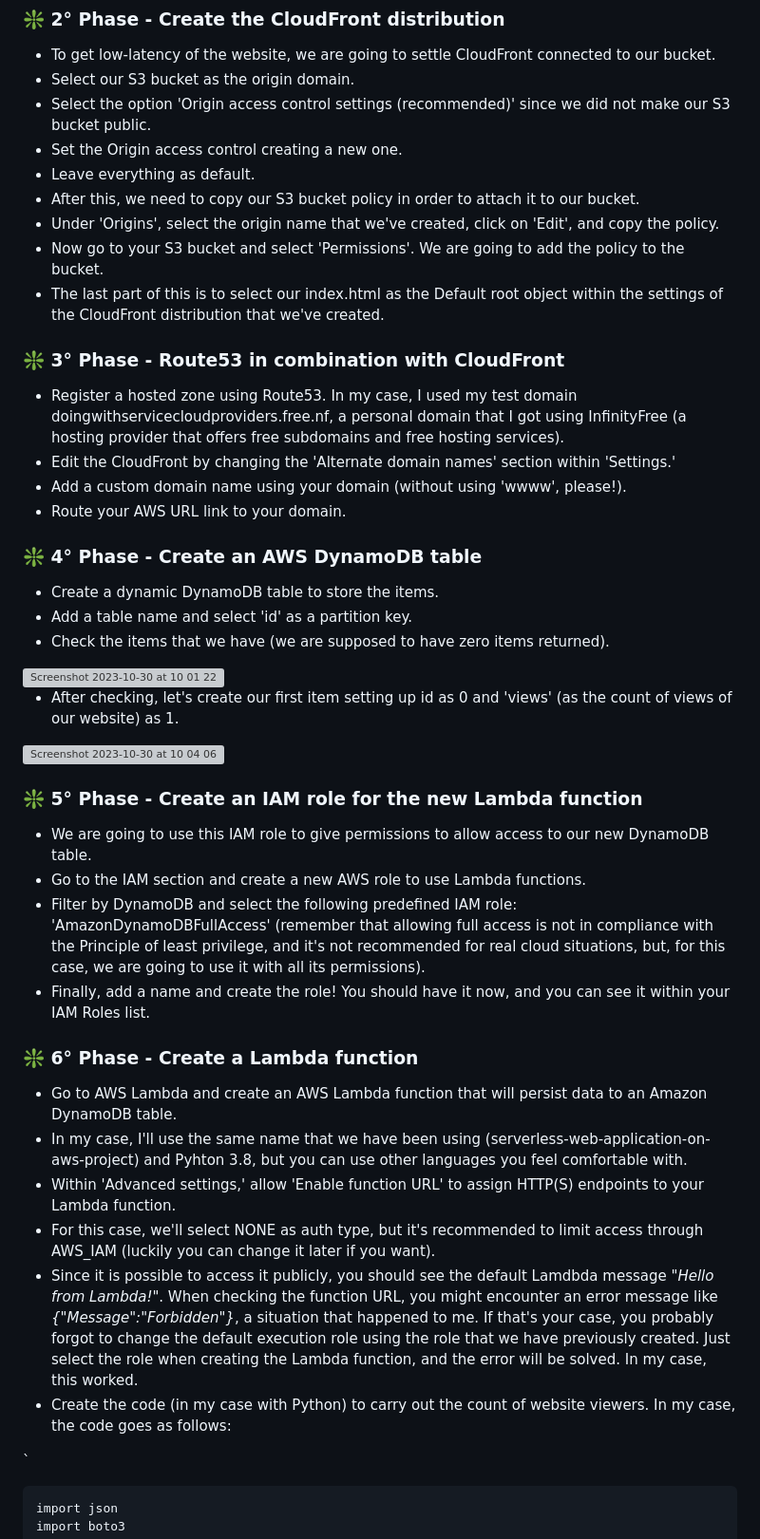
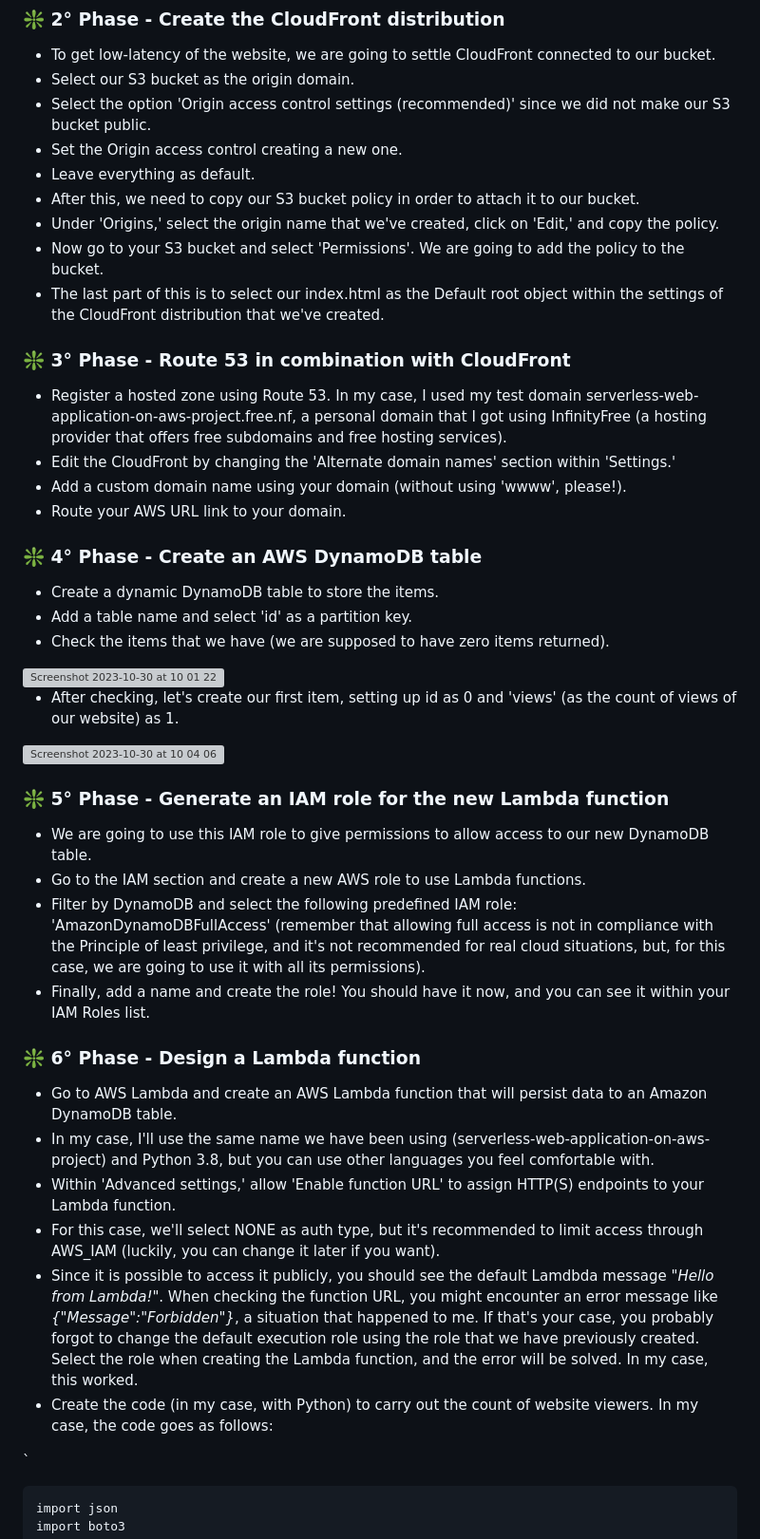
Before and after one commit to jgalvalisi/AWS, a Markdown page: serverless-web-app/README.md, the part around one of its changes. Shown at 95% size. Drawn GitHub-style; grey boxes are pictures that could not be loaded.

```diff
--- a/serverless-web-app/README.md
+++ b/serverless-web-app/README.md
@@ -30,14 +30,14 @@ What we want to accomplish at the end is to count the number of viewers our new
 - Set the Origin access control creating a new one.
 - Leave everything as default.
 - After this, we need to copy our S3 bucket policy in order to attach it to our bucket.
-- Under 'Origins', select the origin name that we've created, click on 'Edit', and copy the policy.
+- Under 'Origins,' select the origin name that we've created, click on 'Edit,' and copy the policy.
 - Now go to your S3 bucket and select 'Permissions'. We are going to add the policy to the bucket.
 - The last part of this is to select our index.html as the Default root object within the settings of the CloudFront distribution that we've created.
 
 
-### ❇️  3° Phase - Route53 in combination with CloudFront
+### ❇️  3° Phase - Route 53 in combination with CloudFront
 
-- Register a hosted zone using Route53. In my case, I used my test domain doingwithservicecloudproviders.free.nf, a personal domain that I got using InfinityFree (a hosting provider that offers free subdomains and free hosting services).
+- Register a hosted zone using Route 53. In my case, I used my test domain serverless-web-application-on-aws-project.free.nf, a personal domain that I got using InfinityFree (a hosting provider that offers free subdomains and free hosting services).
 - Edit the CloudFront by changing the 'Alternate domain names' section within 'Settings.'
 - Add a custom domain name using your domain (without using 'wwww', please!).
 - Route your AWS URL link to your domain.
@@ -51,12 +51,12 @@ What we want to accomplish at the end is to count the number of viewers our new
 
 <img width="1211" alt="Screenshot 2023-10-30 at 10 01 22" src="https://github.com/jgalvalisi/AWS/assets/97465207/ad70229b-e79c-48c5-828f-074b8101339a">
 
-- After checking, let's create our first item setting up id as 0 and 'views' (as the count of views of our website) as 1.
+- After checking, let's create our first item, setting up id as 0 and 'views' (as the count of views of our website) as 1.
 
 <img width="1290" alt="Screenshot 2023-10-30 at 10 04 06" src="https://github.com/jgalvalisi/AWS/assets/97465207/f7295cf4-7b85-436b-bae6-b06e785c1874">
 
 
-### ❇️   5° Phase - Create an IAM role for the new Lambda function
+### ❇️   5° Phase - Generate an IAM role for the new Lambda function
 
 - We are going to use this IAM role to give permissions to allow access to our new DynamoDB table.
 - Go to the IAM section and create a new AWS role to use Lambda functions.
@@ -64,14 +64,14 @@ What we want to accomplish at the end is to count the number of viewers our new
 - Finally, add a name and create the role! You should have it now, and you can see it within your IAM Roles list.
 
 
-### ❇️   6° Phase - Create a Lambda function
+### ❇️   6° Phase - Design a Lambda function
 
 - Go to AWS Lambda and create an AWS Lambda function that will persist data to an Amazon DynamoDB table.
-- In my case, I'll use the same name that we have been using (serverless-web-application-on-aws-project) and Pyhton 3.8, but you can use other languages you feel comfortable with.
+- In my case, I'll use the same name we have been using (serverless-web-application-on-aws-project) and Python 3.8, but you can use other languages you feel comfortable with.
 - Within 'Advanced settings,' allow 'Enable function URL' to assign HTTP(S) endpoints to your Lambda function.
-- For this case, we'll select NONE as auth type, but it's recommended to limit access through AWS_IAM (luckily you can change it later if you want).
-- Since it is possible to access it publicly, you should see the default Lamdbda message _"Hello from Lambda!"_. When checking the function URL, you might encounter an error message like _{"Message":"Forbidden"}_, a situation that happened to me. If that's your case, you probably forgot to change the default execution role using the role that we have previously created. Just select the role when creating the Lambda function, and the error will be solved. In my case, this worked.
-- Create the code (in my case with Python) to carry out the count of website viewers. In my case, the code goes as follows:
+- For this case, we'll select NONE as auth type, but it's recommended to limit access through AWS_IAM (luckily, you can change it later if you want).
+- Since it is possible to access it publicly, you should see the default Lamdbda message _"Hello from Lambda!"_. When checking the function URL, you might encounter an error message like _{"Message":"Forbidden"}_, a situation that happened to me. If that's your case, you probably forgot to change the default execution role using the role that we have previously created. Select the role when creating the Lambda function, and the error will be solved. In my case, this worked.
+- Create the code (in my case, with Python) to carry out the count of website viewers. In my case, the code goes as follows:
 
 `
 
```
Also changed, not shown: other parts of serverless-web-app/README.md (+8 -8 lines).
